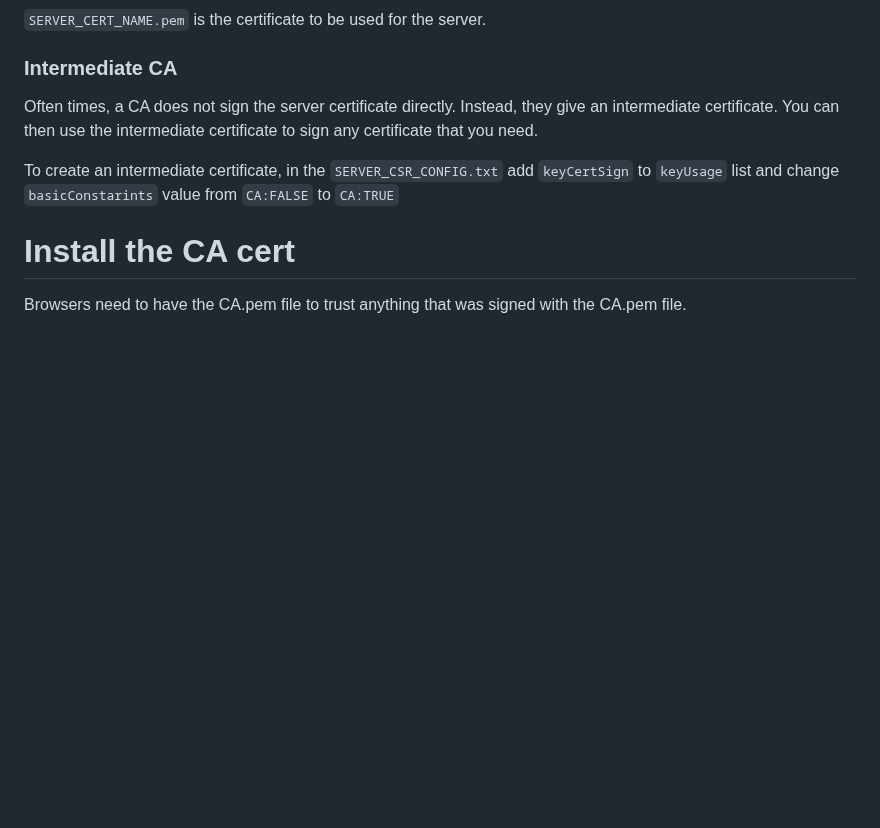
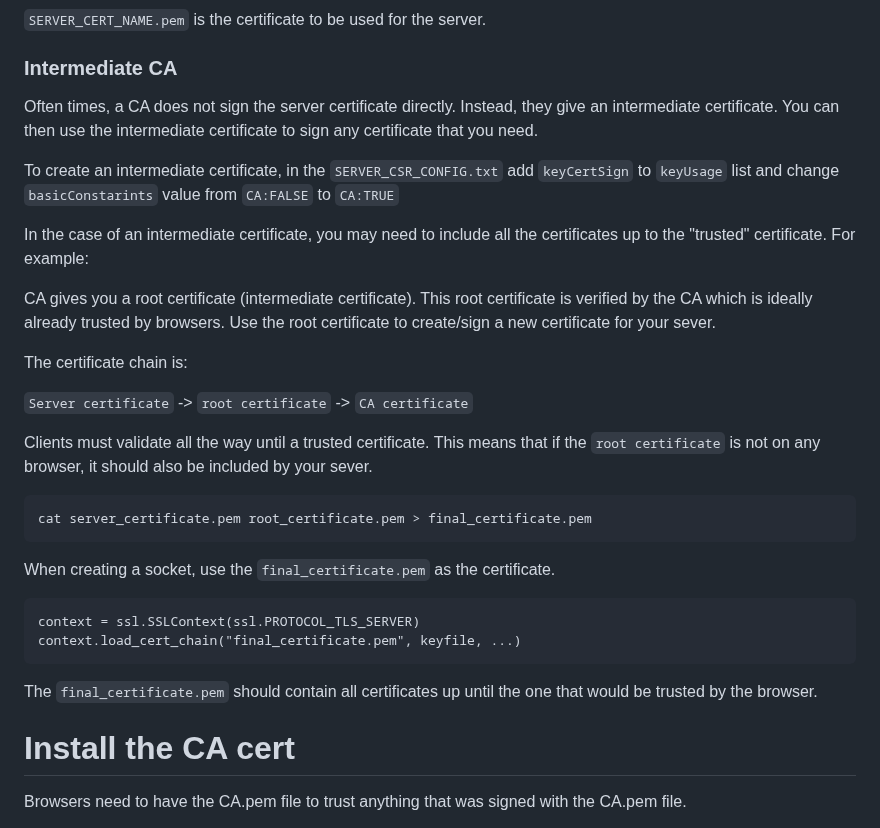
Before and after one commit to j-hsiao/Notes, a Markdown page: ssl/notes.md, the part around the change. Drawn GitHub-style; blank space fills up the shorter version.

Commit message:
add notes on using cert signed by intermediate certificates.

````diff
--- a/ssl/notes.md
+++ b/ssl/notes.md
@@ -109,6 +109,37 @@ To create an intermediate certificate, in the `SERVER_CSR_CONFIG.txt`
 add `keyCertSign` to `keyUsage` list and change `basicConstarints` value
 from `CA:FALSE` to `CA:TRUE`
 
+In the case of an intermediate certificate, you may need to include all
+the certificates up to the "trusted" certificate.
+For example:
+
+CA gives you a root certificate (intermediate certificate).  This root
+certificate is verified by the CA which is ideally already trusted by
+browsers.  Use the root certificate to create/sign a new certificate
+for your sever.
+
+The certificate chain is:
+
+`Server certificate` -> `root certificate` -> `CA certificate`
+
+Clients must validate all the way until a trusted certificate.
+This means that if the `root certificate` is not on any browser, it should
+also be included by your sever.
+
+```
+cat server_certificate.pem root_certificate.pem > final_certificate.pem
+```
+
+When creating a socket, use the `final_certificate.pem` as the certificate.
+
+```
+context = ssl.SSLContext(ssl.PROTOCOL_TLS_SERVER)
+context.load_cert_chain("final_certificate.pem", keyfile, ...)
+```
+
+The `final_certificate.pem` should contain all certificates up until the
+one that would be trusted by the browser.
+
 # Install the CA cert
 Browsers need to have the CA.pem file to trust anything that was signed
 with the CA.pem file.
````
